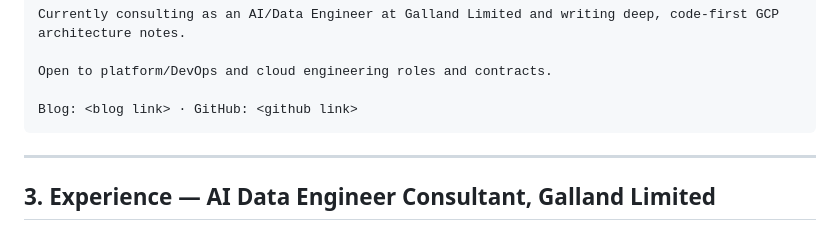
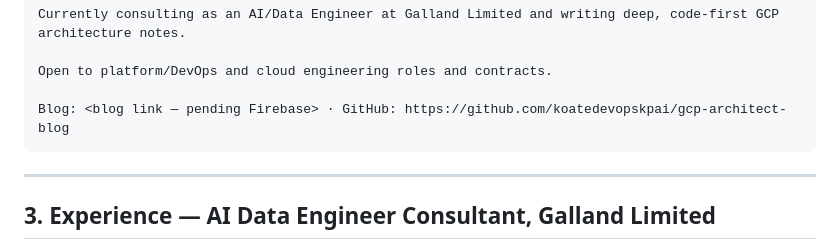
Before and after one commit to koatedevopskpai/gcp-architect-blog, a Markdown page: docs/distribution/linkedin-profile.md, the part around the change. GitHub-like rendering.

Commit message:
docs: fill GitHub repo link in LinkedIn profile draft

````diff
--- a/docs/distribution/linkedin-profile.md
+++ b/docs/distribution/linkedin-profile.md
@@ -93,7 +93,7 @@ Currently consulting as an AI/Data Engineer at Galland Limited and writing deep,
 
 Open to platform/DevOps and cloud engineering roles and contracts.
 
-Blog: <blog link> · GitHub: <github link>
+Blog: <blog link — pending Firebase> · GitHub: https://github.com/koatedevopskpai/gcp-architect-blog
 ```
 
 ---
````
